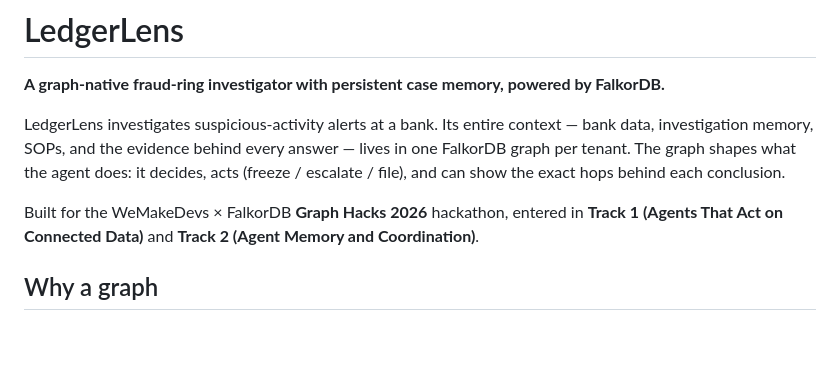
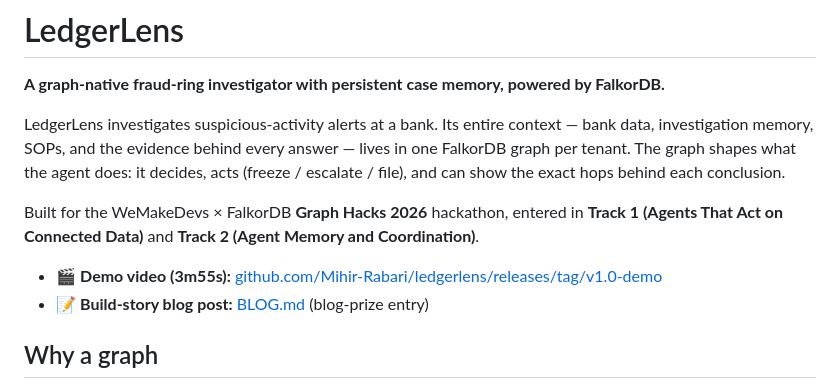
Before and after one commit to Mihir-Rabari/ledgerlens, a Markdown page: README.md, the part around the change. Rendered like a GitHub page; blank space fills up the shorter version.

Commit message:
readme: demo video + blog links; docs: blog page assets

```diff
--- a/README.md
+++ b/README.md
@@ -9,6 +9,9 @@ and can show the exact hops behind each conclusion.
 
 Built for the WeMakeDevs × FalkorDB **Graph Hacks 2026** hackathon, entered in **Track 1
 (Agents That Act on Connected Data)** and **Track 2 (Agent Memory and Coordination)**.
+
+- 🎬 **Demo video (3m55s):** [github.com/Mihir-Rabari/ledgerlens/releases/tag/v1.0-demo](https://github.com/Mihir-Rabari/ledgerlens/releases/tag/v1.0-demo)
+- 📝 **Build-story blog post:** [BLOG.md](BLOG.md) (blog-prize entry)
 
 ## Why a graph
 
```
